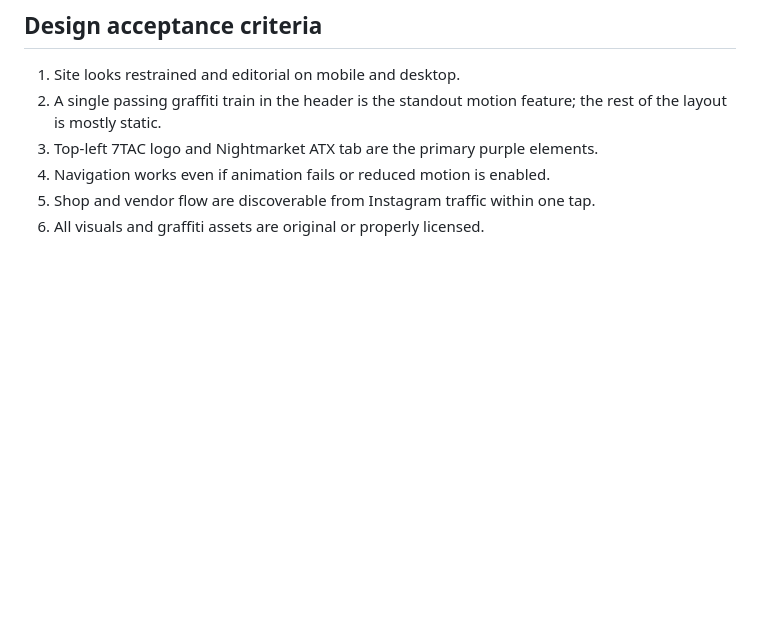
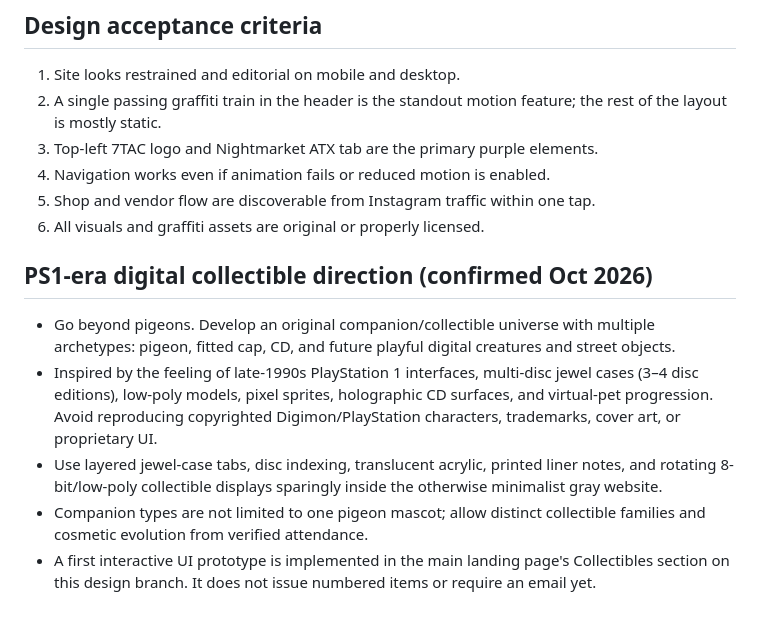
Before and after one commit to jgill302/7tac, a Markdown page: AGENTS.md, the part around the change. Rendered like a GitHub page; blank space fills up the shorter version.

Commit message:
Implement PS1-era collectible archive and design direction (AGENTS.md)

```diff
--- a/AGENTS.md
+++ b/AGENTS.md
@@ -39,3 +39,11 @@ Home | Nightmarket ATX | Shop | Artists / Community | Journal | About / Contact.
 4. Navigation works even if animation fails or reduced motion is enabled.
 5. Shop and vendor flow are discoverable from Instagram traffic within one tap.
 6. All visuals and graffiti assets are original or properly licensed.
+
+
+## PS1-era digital collectible direction (confirmed Oct 2026)
+- Go beyond pigeons. Develop an original companion/collectible universe with multiple archetypes: pigeon, fitted cap, CD, and future playful digital creatures and street objects.
+- Inspired by the feeling of late-1990s PlayStation 1 interfaces, multi-disc jewel cases (3–4 disc editions), low-poly models, pixel sprites, holographic CD surfaces, and virtual-pet progression. Avoid reproducing copyrighted Digimon/PlayStation characters, trademarks, cover art, or proprietary UI.
+- Use layered jewel-case tabs, disc indexing, translucent acrylic, printed liner notes, and rotating 8-bit/low-poly collectible displays sparingly inside the otherwise minimalist gray website.
+- Companion types are not limited to one pigeon mascot; allow distinct collectible families and cosmetic evolution from verified attendance.
+- A first interactive UI prototype is implemented in the main landing page's Collectibles section on this design branch. It does not issue numbered items or require an email yet.
```
